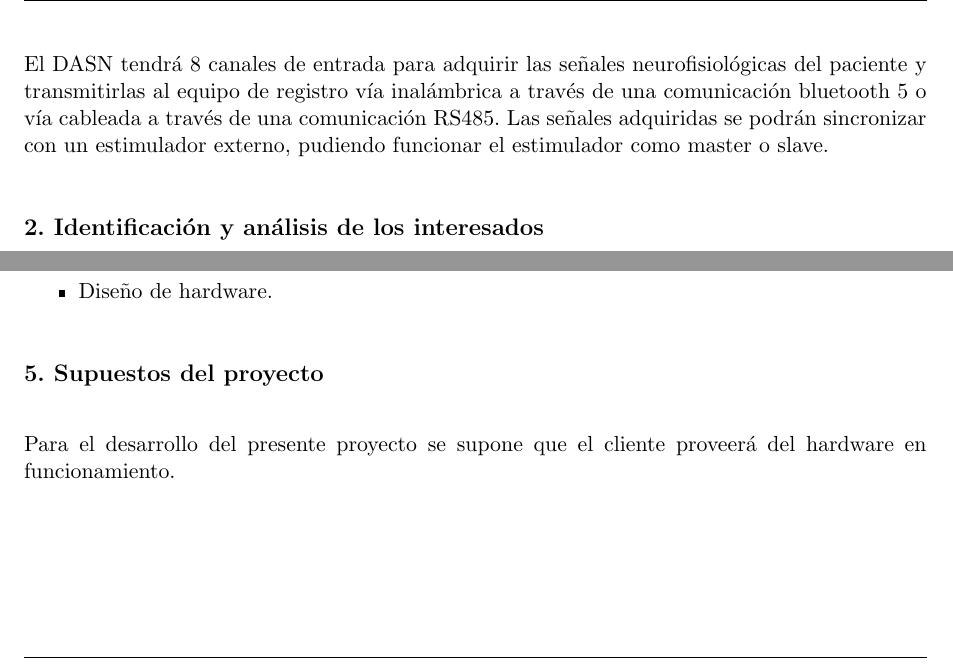
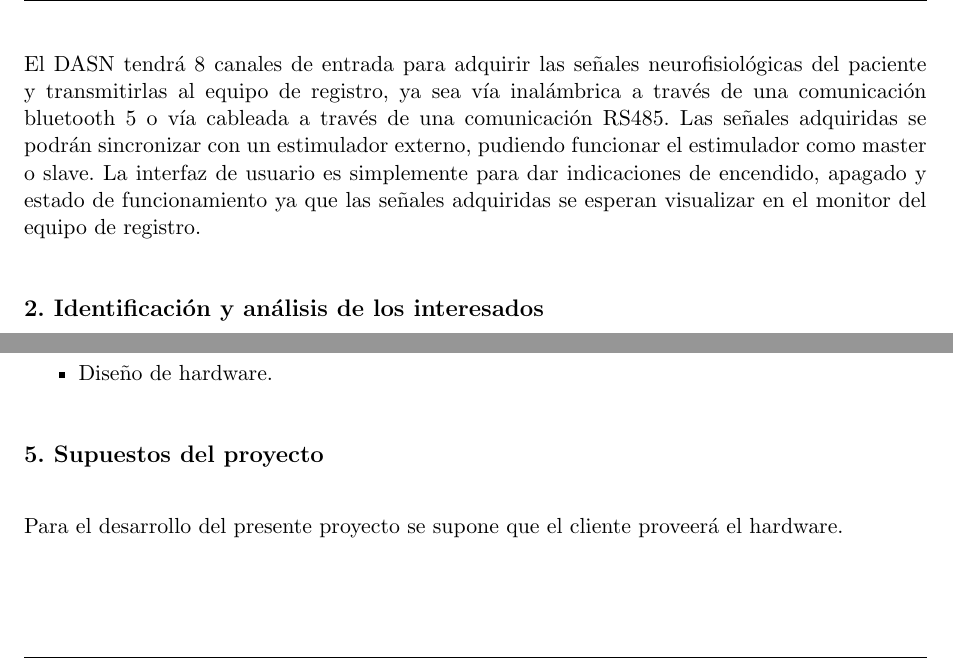
Before and after one commit to leaiava/Plantilla-planificacion, a LaTeX document (charter.tex): two parts of page 6 of 7, joined at a grey line, cut so that both start at the same text. Compiled offline with pdfLaTeX.

Commit message:
Se retocan puntos 1 y 5
Se agrega descripcion sobre interfaz de usuario.

```diff
--- a/charter.tex
+++ b/charter.tex
@@ -129,7 +129,7 @@ El dispositivo de adquisición de señales neurofisiológicas a desarrollar, a p
 \label{fig:diagBloquesSistema}
 \end{figure}
 
-El DASN tendrá 8 canales de entrada para adquirir las señales neurofisiológicas del paciente y transmitirlas al equipo de registro vía inalámbrica a través de una comunicación bluetooth 5 o vía cableada a través de una comunicación RS485. Las señales adquiridas se podrán sincronizar con un estimulador externo, pudiendo funcionar el estimulador como master o slave.
+El DASN tendrá 8 canales de entrada para adquirir las señales neurofisiológicas del paciente y transmitirlas al equipo de registro, ya sea vía inalámbrica a través de una comunicación bluetooth 5 o vía cableada a través de una comunicación RS485. Las señales adquiridas se podrán sincronizar con un estimulador externo, pudiendo funcionar el estimulador como master o slave. La interfaz de usuario es simplemente para dar indicaciones de encendido, apagado y estado de funcionamiento ya que las señales adquiridas se esperan visualizar en el monitor del equipo de registro.
 
 %\begin{consigna}{red} % El bloque "consigna" se usa para poner texto en rojo y dar una pequeña ayuda sobre cómo completar la sección
 %
@@ -259,7 +259,7 @@ El presente proyecto no incluye:
 \section{5. Supuestos del proyecto}
 \label{sec:supuestos}
 
-Para el desarrollo del presente proyecto se supone que el cliente proveerá del hardware en funcionamiento.
+Para el desarrollo del presente proyecto se supone que el cliente proveerá el hardware.
 %\begin{itemize}
 %	\item El cliente proveerá del hardware necesario para el desarrollo del firmware
 %\end{itemize}
```
Also changed, not shown: charter.pdf.
